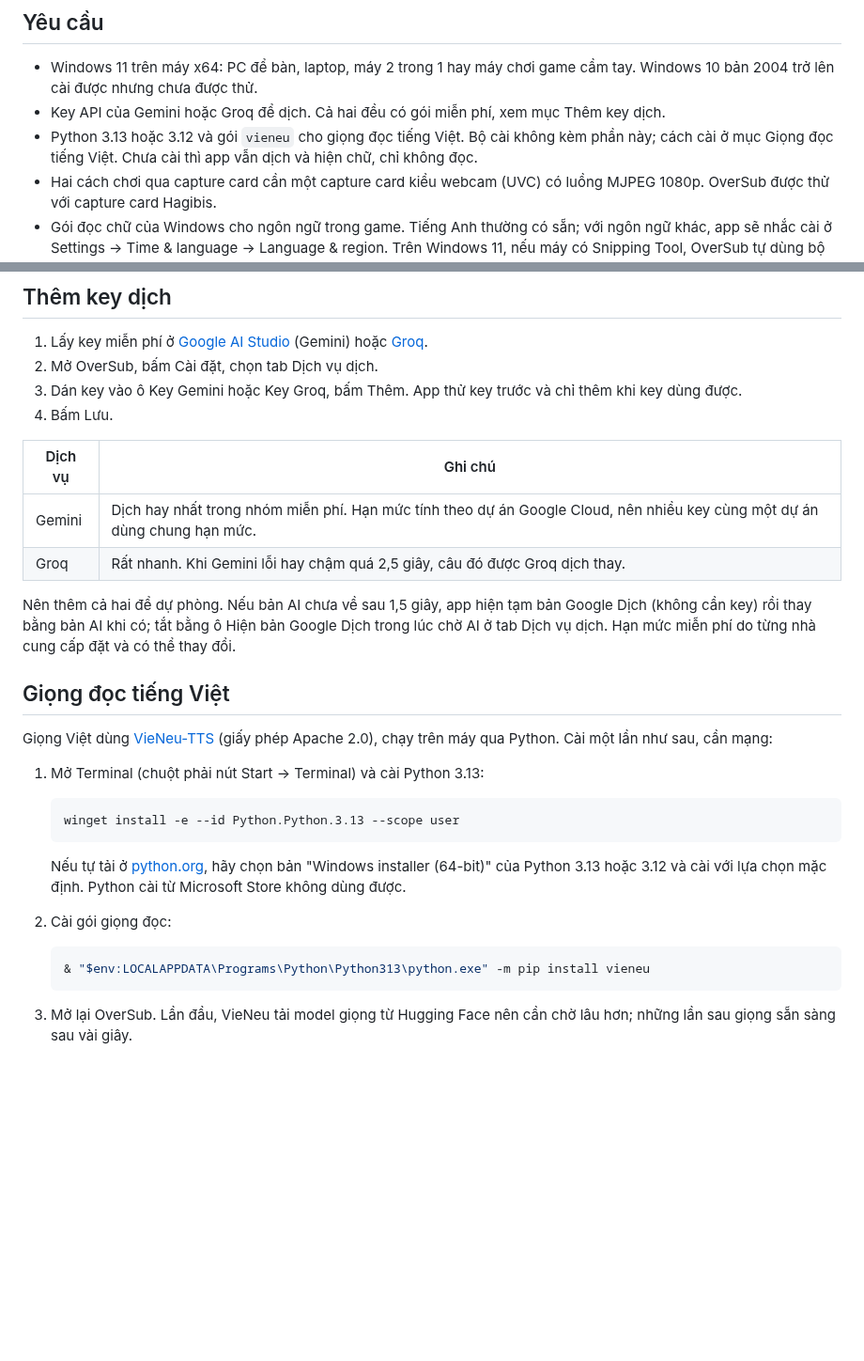
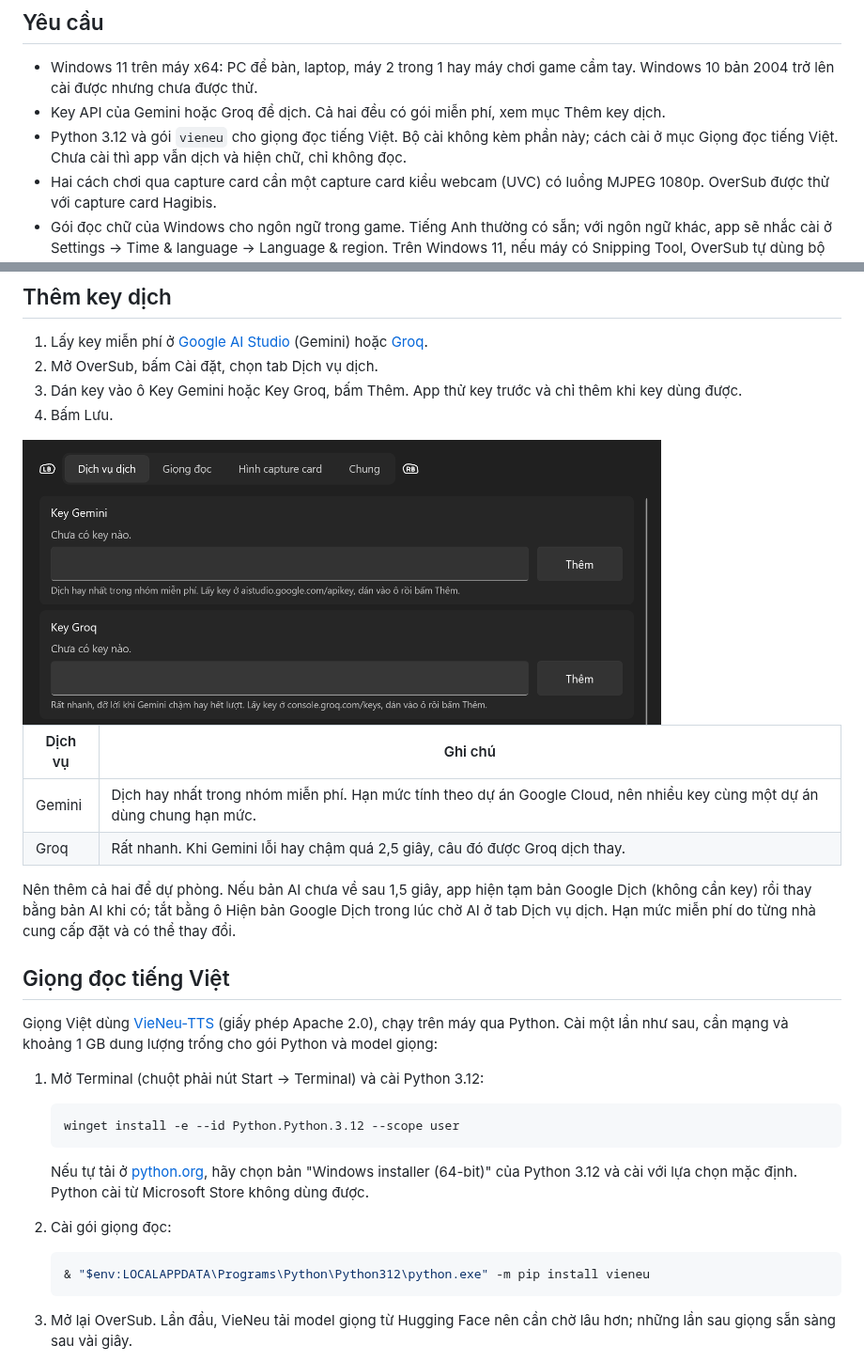
Before and after one commit to imhillxtz/oversub-windows, a Markdown page: README.md, 2 parts joined by grey strips. Shown at 94% size. GitHub-like rendering; pictures changed too: Docs/images/vi/settings-keys.png (added); blank space fills up the shorter version.

Commit message:
README thêm ảnh màn chọn cách chơi và tab Dịch vụ dịch, Python 3.12

````diff
--- a/README.md
+++ b/README.md
@@ -65,7 +69,7 @@ Máy console xuất hình ra TV qua capture card, còn máy Windows đặt cạn
 
 - Windows 11 trên máy x64: PC để bàn, laptop, máy 2 trong 1 hay máy chơi game cầm tay. Windows 10 bản 2004 trở lên cài được nhưng chưa được thử.
 - Key API của Gemini hoặc Groq để dịch. Cả hai đều có gói miễn phí, xem mục Thêm key dịch.
-- Python 3.13 hoặc 3.12 và gói `vieneu` cho giọng đọc tiếng Việt. Bộ cài không kèm phần này; cách cài ở mục Giọng đọc tiếng Việt. Chưa cài thì app vẫn dịch và hiện chữ, chỉ không đọc.
+- Python 3.12 và gói `vieneu` cho giọng đọc tiếng Việt. Bộ cài không kèm phần này; cách cài ở mục Giọng đọc tiếng Việt. Chưa cài thì app vẫn dịch và hiện chữ, chỉ không đọc.
 - Hai cách chơi qua capture card cần một capture card kiểu webcam (UVC) có luồng MJPEG 1080p. OverSub được thử với capture card Hagibis.
 - Gói đọc chữ của Windows cho ngôn ngữ trong game. Tiếng Anh thường có sẵn; với ngôn ngữ khác, app sẽ nhắc cài ở Settings → Time & language → Language & region. Trên Windows 11, nếu máy có Snipping Tool, OverSub tự dùng bộ đọc chữ của Snipping Tool (OneOCR) để đọc chính xác hơn với chữ nhỏ.
 
@@ -94,6 +98,8 @@ OverSub chưa tự cập nhật. Để nhận thông báo khi có bản mới, b
 3. Dán key vào ô Key Gemini hoặc Key Groq, bấm Thêm. App thử key trước và chỉ thêm khi key dùng được.
 4. Bấm Lưu.
 
+<img src="Docs/images/vi/settings-keys.png" width="680" alt="Tab Dịch vụ dịch trong Cài đặt của OverSub">
+
 | Dịch vụ | Ghi chú |
 |---|---|
 | Gemini | Dịch hay nhất trong nhóm miễn phí. Hạn mức tính theo dự án Google Cloud, nên nhiều key cùng một dự án dùng chung hạn mức. |
@@ -103,20 +109,20 @@ Nên thêm cả hai để dự phòng. Nếu bản AI chưa về sau 1,5 giây,
 
 ## Giọng đọc tiếng Việt
 
-Giọng Việt dùng [VieNeu-TTS](https://github.com/pnnbao97/VieNeu-TTS) (giấy phép Apache 2.0), chạy trên máy qua Python. Cài một lần như sau, cần mạng:
+Giọng Việt dùng [VieNeu-TTS](https://github.com/pnnbao97/VieNeu-TTS) (giấy phép Apache 2.0), chạy trên máy qua Python. Cài một lần như sau, cần mạng và khoảng 1 GB dung lượng trống cho gói Python và model giọng:
 
-1. Mở Terminal (chuột phải nút Start → Terminal) và cài Python 3.13:
+1. Mở Terminal (chuột phải nút Start → Terminal) và cài Python 3.12:
 
    ```powershell
-   winget install -e --id Python.Python.3.13 --scope user
+   winget install -e --id Python.Python.3.12 --scope user
    ```
 
-   Nếu tự tải ở [python.org](https://www.python.org/downloads/windows/), hãy chọn bản "Windows installer (64-bit)" của Python 3.13 hoặc 3.12 và cài với lựa chọn mặc định. Python cài từ Microsoft Store không dùng được.
+   Nếu tự tải ở [python.org](https://www.python.org/downloads/windows/), hãy chọn bản "Windows installer (64-bit)" của Python 3.12 và cài với lựa chọn mặc định. Python cài từ Microsoft Store không dùng được.
 
 2. Cài gói giọng đọc:
 
    ```powershell
-   & "$env:LOCALAPPDATA\Programs\Python\Python313\python.exe" -m pip install vieneu
+   & "$env:LOCALAPPDATA\Programs\Python\Python312\python.exe" -m pip install vieneu
    ```
 
 3. Mở lại OverSub. Lần đầu, VieNeu tải model giọng từ Hugging Face nên cần chờ lâu hơn; những lần sau giọng sẵn sàng sau vài giây.
````
Also changed, not shown: other parts of README.md (+4 -0 lines), README.en.md (+12 -6 lines), Docs/images/en/choose.png (added), Docs/images/en/settings-keys.png (added), Docs/images/vi/choose.png (added).
